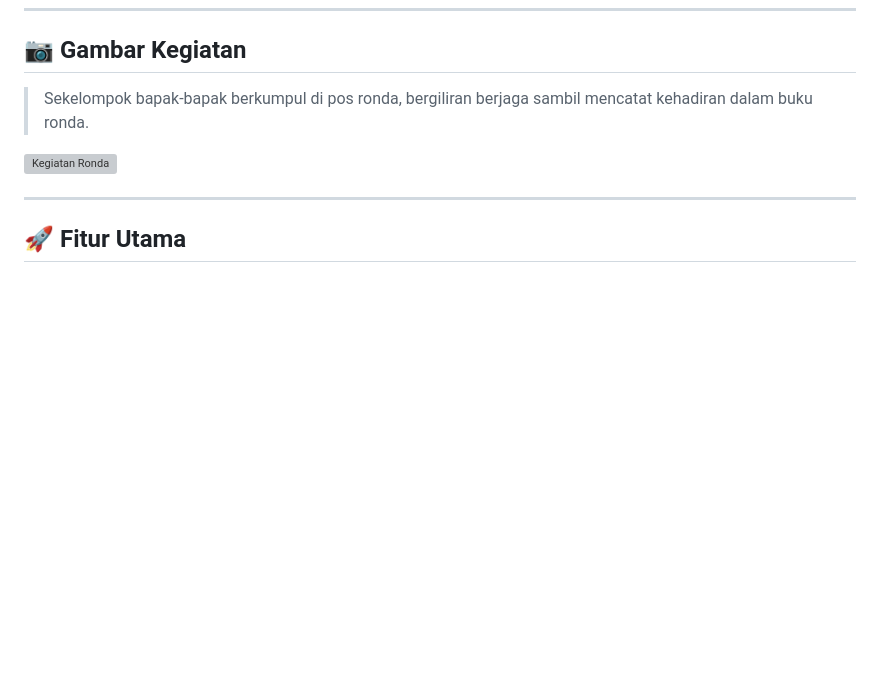
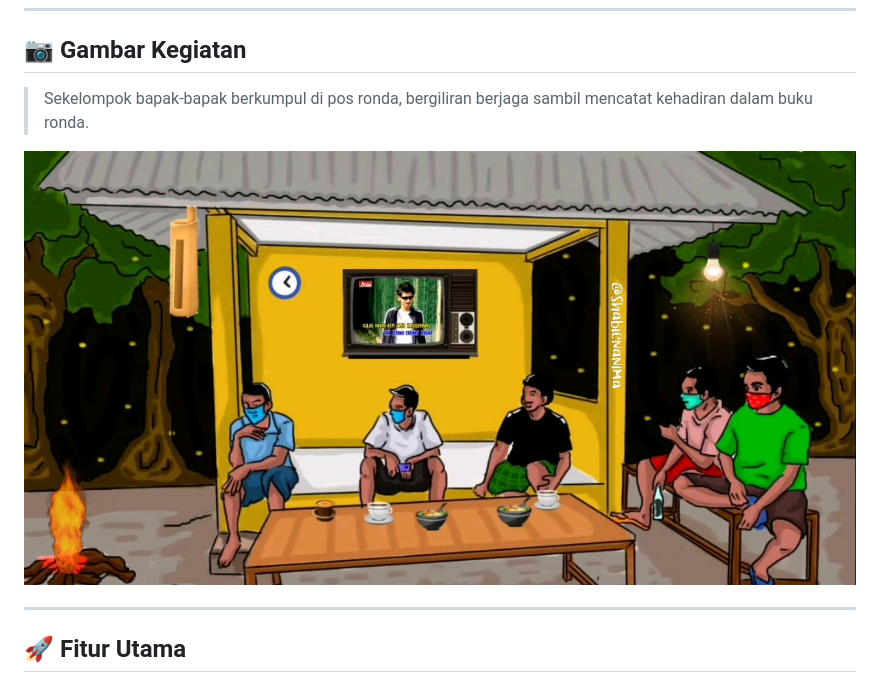
Before and after one commit to kampusriset/23g_laravel_sironda, a Markdown page: README.md, the part around the change printed below. GitHub-like rendering; blank space fills up the shorter version; grey boxes are pictures that could not be loaded.

```diff
--- a/README.md
+++ b/README.md
@@ -18,7 +18,7 @@ Aplikasi ini membantu:
 ## 📷 Gambar Kegiatan
 > Sekelompok bapak-bapak berkumpul di pos ronda, bergiliran berjaga sambil mencatat kehadiran dalam buku ronda.
 
-![Kegiatan Ronda](./kegiatan_ronda.jpg)
+![Kegiatan Ronda](./public/assets/images/kegiatan_ronda.jpg)
 
 ---
 
```
Also changed, not shown: other parts of README.md (+1 -1 lines).
